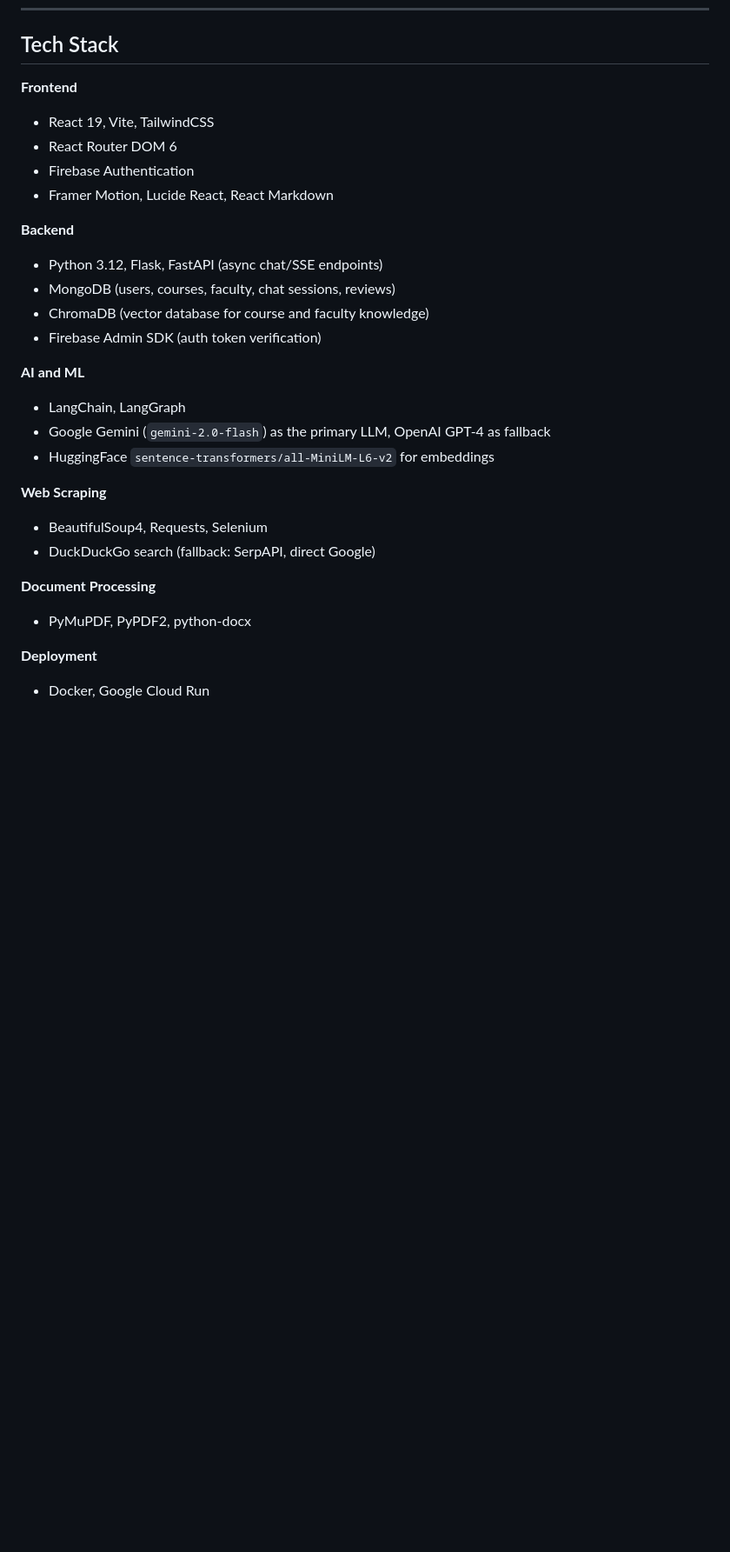
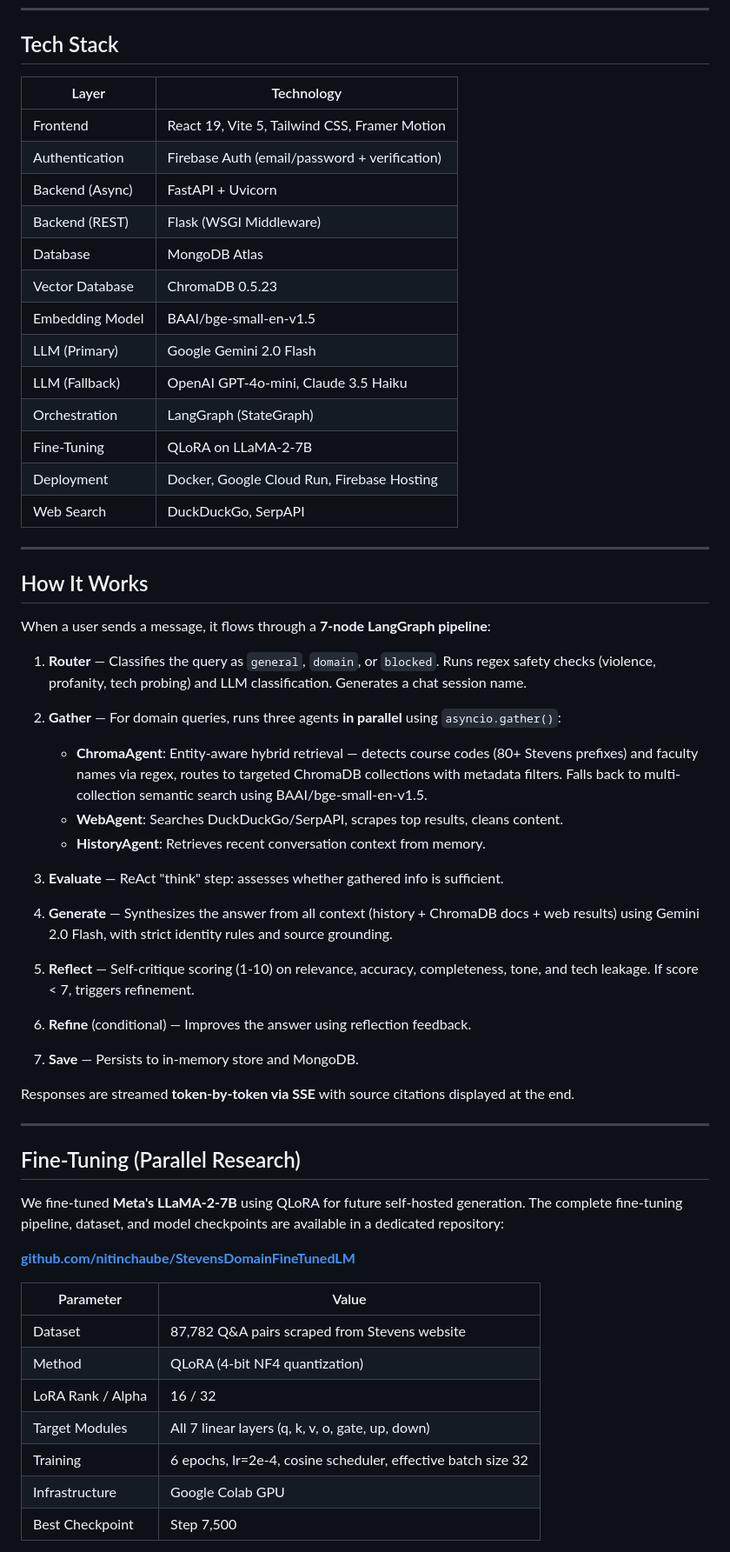
Before and after one commit to nitinchaube/AdvisorAI, a Markdown page: README.md, the part around one of its changes. Shown at 87% size. Rendered like a GitHub page; blank space fills up the shorter version.

```diff
--- a/README.md
+++ b/README.md
@@ -53,29 +87,62 @@ Light and dark mode throughout the application.
 
 ## Tech Stack
 
-**Frontend**
-- React 19, Vite, TailwindCSS
-- React Router DOM 6
-- Firebase Authentication
-- Framer Motion, Lucide React, React Markdown
+| Layer | Technology |
+|---|---|
+| Frontend | React 19, Vite 5, Tailwind CSS, Framer Motion |
+| Authentication | Firebase Auth (email/password + verification) |
+| Backend (Async) | FastAPI + Uvicorn |
+| Backend (REST) | Flask (WSGI Middleware) |
+| Database | MongoDB Atlas |
+| Vector Database | ChromaDB 0.5.23 |
+| Embedding Model | BAAI/bge-small-en-v1.5 |
+| LLM (Primary) | Google Gemini 2.0 Flash |
+| LLM (Fallback) | OpenAI GPT-4o-mini, Claude 3.5 Haiku |
+| Orchestration | LangGraph (StateGraph) |
+| Fine-Tuning | QLoRA on LLaMA-2-7B |
+| Deployment | Docker, Google Cloud Run, Firebase Hosting |
+| Web Search | DuckDuckGo, SerpAPI |
 
-**Backend**
-- Python 3.12, Flask, FastAPI (async chat/SSE endpoints)
-- MongoDB (users, courses, faculty, chat sessions, reviews)
-- ChromaDB (vector database for course and faculty knowledge)
-- Firebase Admin SDK (auth token verification)
+---
 
-**AI and ML**
-- LangChain, LangGraph
-- Google Gemini (`gemini-2.0-flash`) as the primary LLM, OpenAI GPT-4 as fallback
-- HuggingFace `sentence-transformers/all-MiniLM-L6-v2` for embeddings
+## How It Works
 
-**Web Scraping**
-- BeautifulSoup4, Requests, Selenium
-- DuckDuckGo search (fallback: SerpAPI, direct Google)
+When a user sends a message, it flows through a **7-node LangGraph pipeline**:
 
-**Document Processing**
-- PyMuPDF, PyPDF2, python-docx
+1. **Router** — Classifies the query as `general`, `domain`, or `blocked`. Runs regex safety checks (violence, profanity, tech probing) and LLM classification. Generates a chat session name.
 
-**Deployment**
-- Docker, Google Cloud Run
+2. **Gather** — For domain queries, runs three agents **in parallel** using `asyncio.gather()`:
+   - **ChromaAgent**: Entity-aware hybrid retrieval — detects course codes (80+ Stevens prefixes) and faculty names via regex, routes to targeted ChromaDB collections with metadata filters. Falls back to multi-collection semantic search using BAAI/bge-small-en-v1.5.
+   - **WebAgent**: Searches DuckDuckGo/SerpAPI, scrapes top results, cleans content.
+   - **HistoryAgent**: Retrieves recent conversation context from memory.
+
+3. **Evaluate** — ReAct "think" step: assesses whether gathered info is sufficient.
+
+4. **Generate** — Synthesizes the answer from all context (history + ChromaDB docs + web results) using Gemini 2.0 Flash, with strict identity rules and source grounding.
+
+5. **Reflect** — Self-critique scoring (1-10) on relevance, accuracy, completeness, tone, and tech leakage. If score < 7, triggers refinement.
+
+6. **Refine** (conditional) — Improves the answer using reflection feedback.
+
+7. **Save** — Persists to in-memory store and MongoDB.
+
+Responses are streamed **token-by-token via SSE** with source citations displayed at the end.
+
+---
+
+## Fine-Tuning (Parallel Research)
+
+We fine-tuned **Meta's LLaMA-2-7B** using QLoRA for future self-hosted generation. The complete fine-tuning pipeline, dataset, and model checkpoints are available in a dedicated repository:
+
+**[github.com/nitinchaube/StevensDomainFineTunedLM](https://github.com/nitinchaube/StevensDomainFineTunedLM)**
+
+| Parameter | Value |
+|---|---|
+| Dataset | 87,782 Q&A pairs scraped from Stevens website |
+| Method | QLoRA (4-bit NF4 quantization) |
+| LoRA Rank / Alpha | 16 / 32 |
+| Target Modules | All 7 linear layers (q, k, v, o, gate, up, down) |
+| Training | 6 epochs, lr=2e-4, cosine scheduler, effective batch size 32 |
+| Infrastructure | Google Colab GPU |
+| Best Checkpoint | Step 7,500 |
+
```
Also changed, not shown: other parts of README.md (+174 -232 lines).
